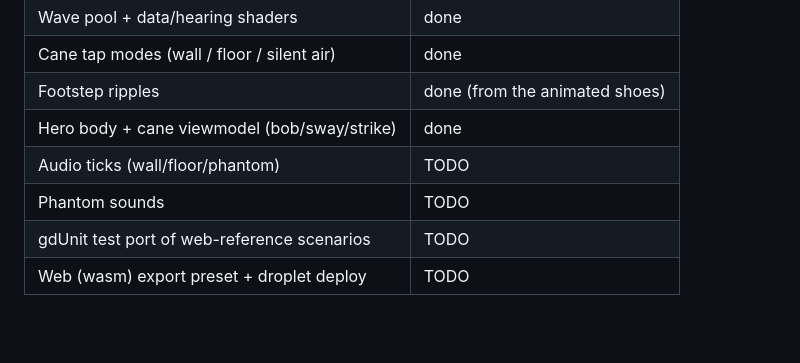
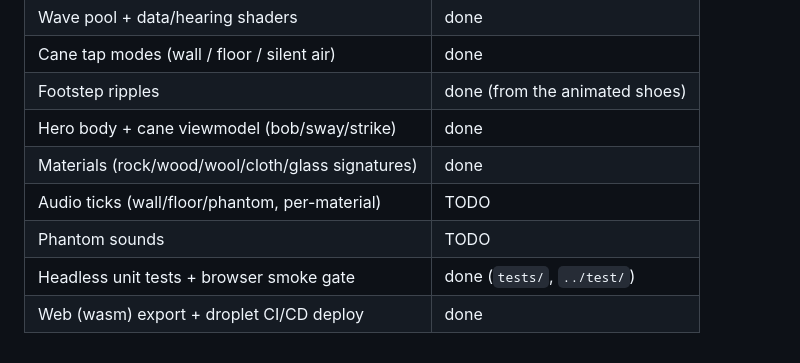
Before and after one commit to cleveralbatraoz/unseeing, a Markdown page: game/README.md, the part around the change. Drawn GitHub-style; blank space fills up the shorter version.

```diff
--- a/game/README.md
+++ b/game/README.md
@@ -28,7 +28,8 @@ Renderer is `gl_compatibility` — mandatory for the Web (wasm) export.
 | Cane tap modes (wall / floor / silent air) | done |
 | Footstep ripples | done (from the animated shoes) |
 | Hero body + cane viewmodel (bob/sway/strike) | done |
-| Audio ticks (wall/floor/phantom) | TODO |
+| Materials (rock/wood/wool/cloth/glass signatures) | done |
+| Audio ticks (wall/floor/phantom, per-material) | TODO |
 | Phantom sounds | TODO |
-| gdUnit test port of web-reference scenarios | TODO |
-| Web (wasm) export preset + droplet deploy | TODO |
+| Headless unit tests + browser smoke gate | done (`tests/`, `../test/`) |
+| Web (wasm) export + droplet CI/CD deploy | done |
```
Also changed, not shown: README.md (+46 -16 lines), infra/README.md (added, +25 -0 lines), docs/screenshot.png (added), 6 other files.
